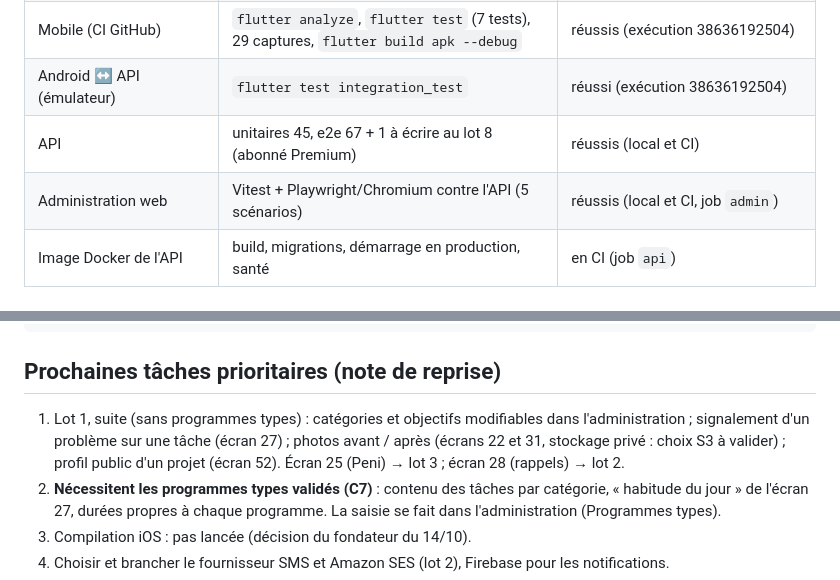
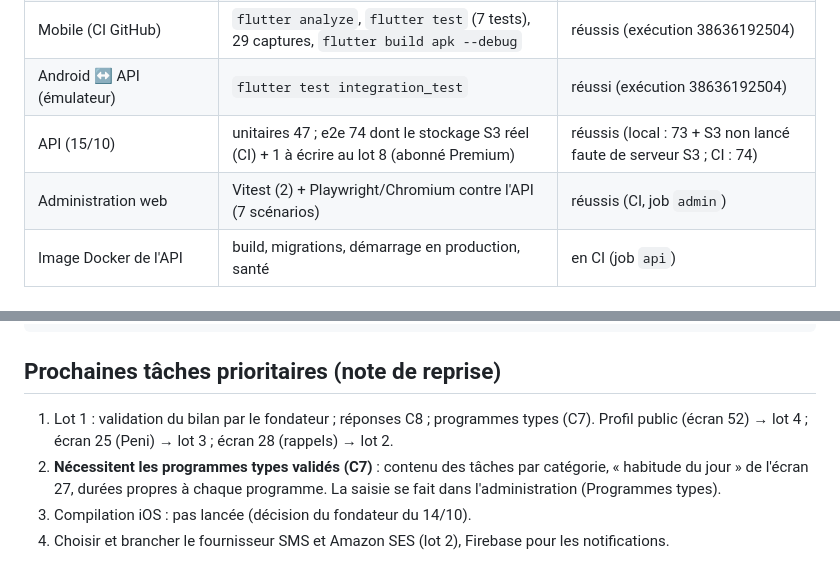
Before and after one commit to djannigraphi-prog/Bim, a Markdown page: PROJECT_STATUS.md, 2 parts joined by grey strips. Rendered like a GitHub page.

```diff
--- a/PROJECT_STATUS.md
+++ b/PROJECT_STATUS.md
@@ -39,8 +73,8 @@ Environnement : Node 22.22, PostgreSQL 16.15 local.
 | Build de production + migrations compilées | `npm run build` puis `node dist/database/migrate.js` | réussi |
 | Mobile (CI GitHub) | `flutter analyze`, `flutter test` (7 tests), 29 captures, `flutter build apk --debug` | réussis (exécution 38636192504) |
 | Android ↔ API (émulateur) | `flutter test integration_test` | réussi (exécution 38636192504) |
-| API | unitaires 45, e2e 67 + 1 à écrire au lot 8 (abonné Premium) | réussis (local et CI) |
-| Administration web | Vitest + Playwright/Chromium contre l'API (5 scénarios) | réussis (local et CI, job `admin`) |
+| API (15/10) | unitaires 47 ; e2e 74 dont le stockage S3 réel (CI) + 1 à écrire au lot 8 (abonné Premium) | réussis (local : 73 + S3 non lancé faute de serveur S3 ; CI : 74) |
+| Administration web | Vitest (2) + Playwright/Chromium contre l'API (7 scénarios) | réussis (CI, job `admin`) |
 | Image Docker de l'API | build, migrations, démarrage en production, santé | en CI (job `api`) |
 
 ## Relectures indépendantes (session 1)
@@ -115,7 +149,7 @@ cd ../mobile && flutter pub get && flutter run --dart-define=BIM_API_URL=http://
 
 ## Prochaines tâches prioritaires (note de reprise)
 
-1. Lot 1, suite (sans programmes types) : catégories et objectifs modifiables dans l'administration ; signalement d'un problème sur une tâche (écran 27) ; photos avant / après (écrans 22 et 31, stockage privé : choix S3 à valider) ; profil public d'un projet (écran 52). Écran 25 (Peni) → lot 3 ; écran 28 (rappels) → lot 2.
+1. Lot 1 : validation du bilan par le fondateur ; réponses C8 ; programmes types (C7). Profil public (écran 52) → lot 4 ; écran 25 (Peni) → lot 3 ; écran 28 (rappels) → lot 2.
 2. **Nécessitent les programmes types validés (C7)** : contenu des tâches par catégorie, « habitude du jour » de l'écran 27, durées propres à chaque programme. La saisie se fait dans l'administration (Programmes types).
 3. Compilation iOS : pas lancée (décision du fondateur du 14/10).
 4. Choisir et brancher le fournisseur SMS et Amazon SES (lot 2), Firebase pour les notifications.
```
Also changed, not shown: other parts of PROJECT_STATUS.md (+34 -0 lines).
